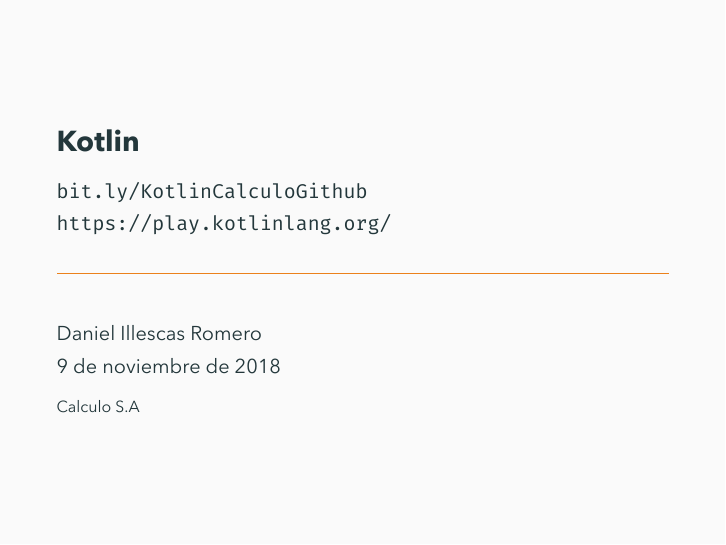
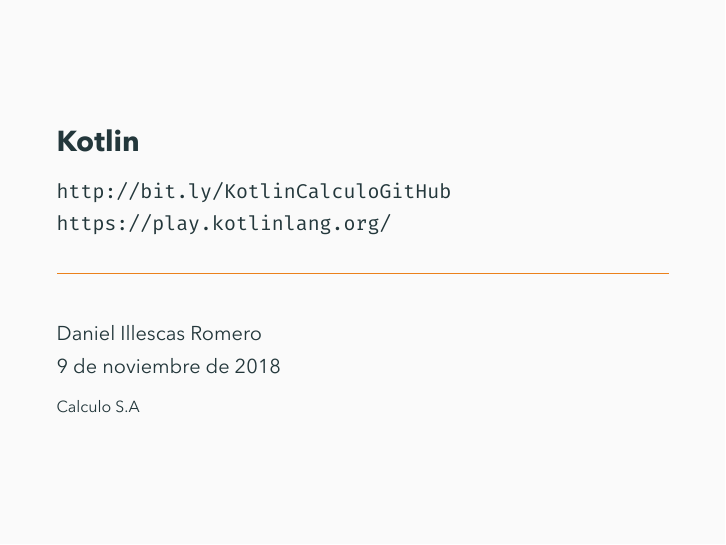
Before and after one commit to illescasDaniel/Kotlin-Slides, LaTeX slides (slides.tex): page 1 of 32. The pictures show the PDF file slides.pdf that the author committed with the source.

Commit message:
Initial commit

```diff
--- a/slides.tex
+++ b/slides.tex
@@ -14,7 +14,7 @@
 
 \title{Kotlin}
 \subtitle{\small{
-	\url{bit.ly/KotlinCalculoGithub}} \newline
+	\url{http://bit.ly/KotlinCalculoGitHub}} \newline
 	\url{https://play.kotlinlang.org/}
 }
 \author{Daniel Illescas Romero}
```
Also changed, not shown: screenshots/index.png, screenshots/lambdas.png, screenshots/title.png (added), screenshots/title_.png (deleted), slides.pdf.
